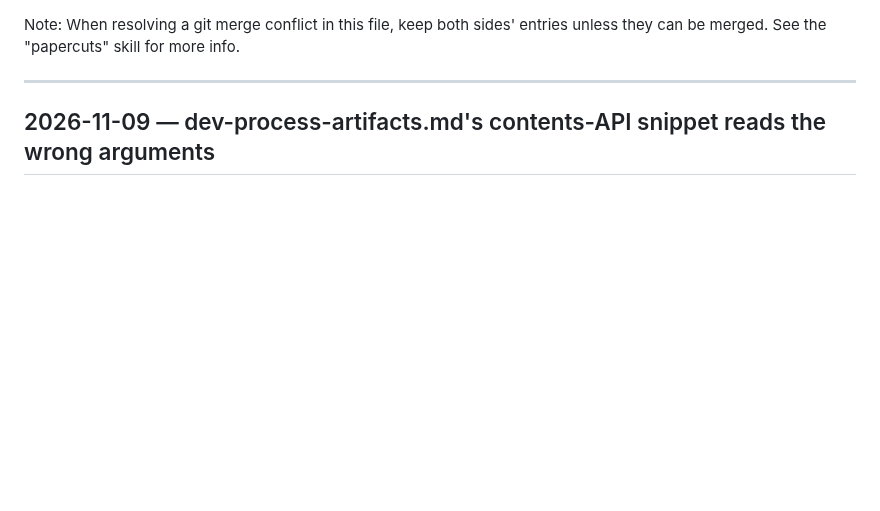
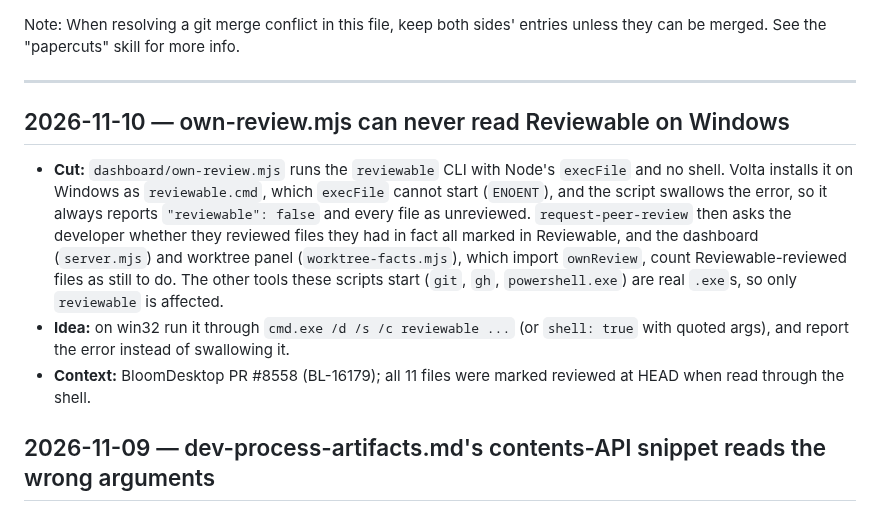
Before and after one commit to BloomBooks/bloom-team-skills, a Markdown page: PAPERCUTS.md, the part around the change. GitHub-like rendering; blank space fills up the shorter version.

Commit message:
papercut: own-review.mjs can never read Reviewable on Windows
Co-Authored-By: Claude Opus 5.5 <noreply@anthropic.com>

```diff
--- a/PAPERCUTS.md
+++ b/PAPERCUTS.md
@@ -1,6 +1,11 @@
 Note: When resolving a git merge conflict in this file, keep both sides' entries unless they can be merged. See the "papercuts" skill for more info.
 
 ---
+
+## 2026-11-10 — own-review.mjs can never read Reviewable on Windows
+- **Cut:** `dashboard/own-review.mjs` runs the `reviewable` CLI with Node's `execFile` and no shell. Volta installs it on Windows as `reviewable.cmd`, which `execFile` cannot start (`ENOENT`), and the script swallows the error, so it always reports `"reviewable": false` and every file as unreviewed. `request-peer-review` then asks the developer whether they reviewed files they had in fact all marked in Reviewable, and the dashboard (`server.mjs`) and worktree panel (`worktree-facts.mjs`), which import `ownReview`, count Reviewable-reviewed files as still to do. The other tools these scripts start (`git`, `gh`, `powershell.exe`) are real `.exe`s, so only `reviewable` is affected.
+- **Idea:** on win32 run it through `cmd.exe /d /s /c reviewable ...` (or `shell: true` with quoted args), and report the error instead of swallowing it.
+- **Context:** BloomDesktop PR #8558 (BL-16179); all 11 files were marked reviewed at HEAD when read through the shell.
 
 ## 2026-11-09 — dev-process-artifacts.md's contents-API snippet reads the wrong arguments
 
```
